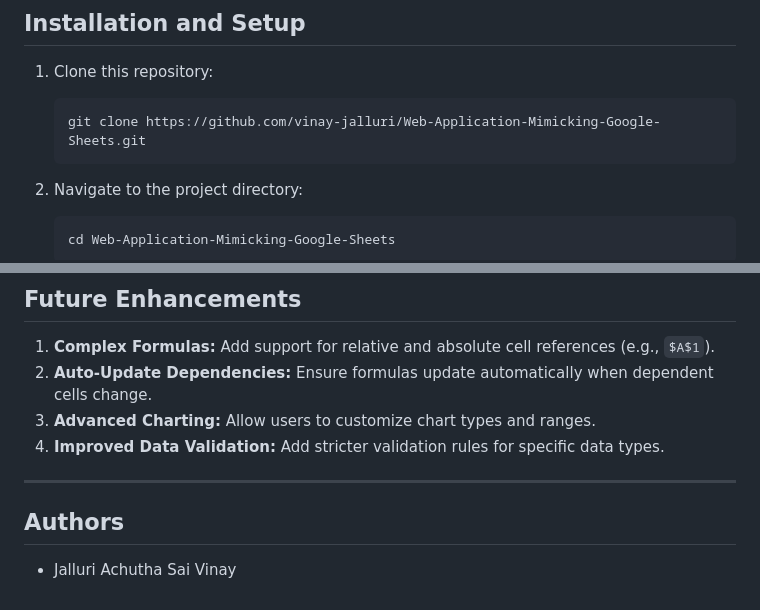
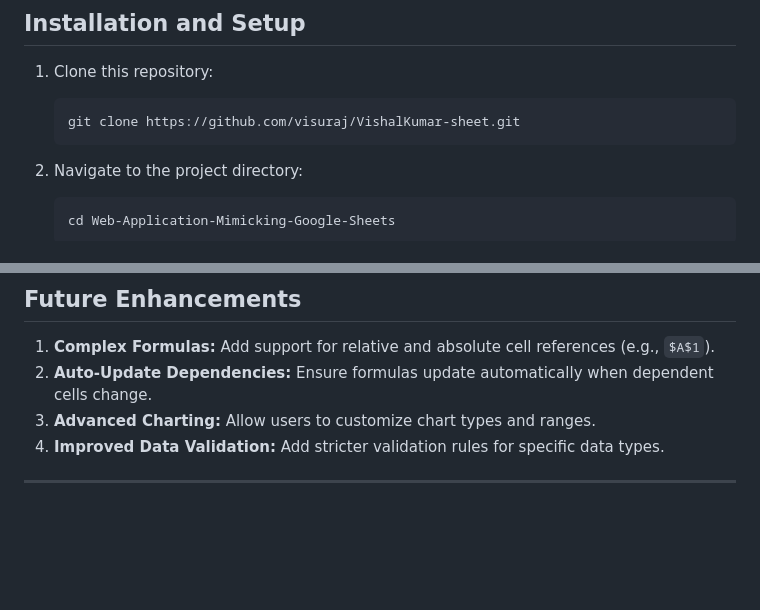
Before and after one commit to visuraj/VishalKumar-sheet, a Markdown page: README.md, 2 parts joined by grey strips. Rendered like a GitHub page; blank space fills up the shorter version.

````diff
--- a/README.md
+++ b/README.md
@@ -54,7 +54,7 @@ The following mathematical functions are supported:
 
 1. Clone this repository:
    ```bash
-   git clone https://github.com/vinay-jalluri/Web-Application-Mimicking-Google-Sheets.git
+   git clone https://github.com/visuraj/VishalKumar-sheet.git
    ```
 
 2. Navigate to the project directory:
@@ -97,7 +97,3 @@ The following mathematical functions are supported:
 4. **Improved Data Validation:** Add stricter validation rules for specific data types.
 
 ---
-
-## Authors
-
-- Jalluri Achutha Sai Vinay
````
